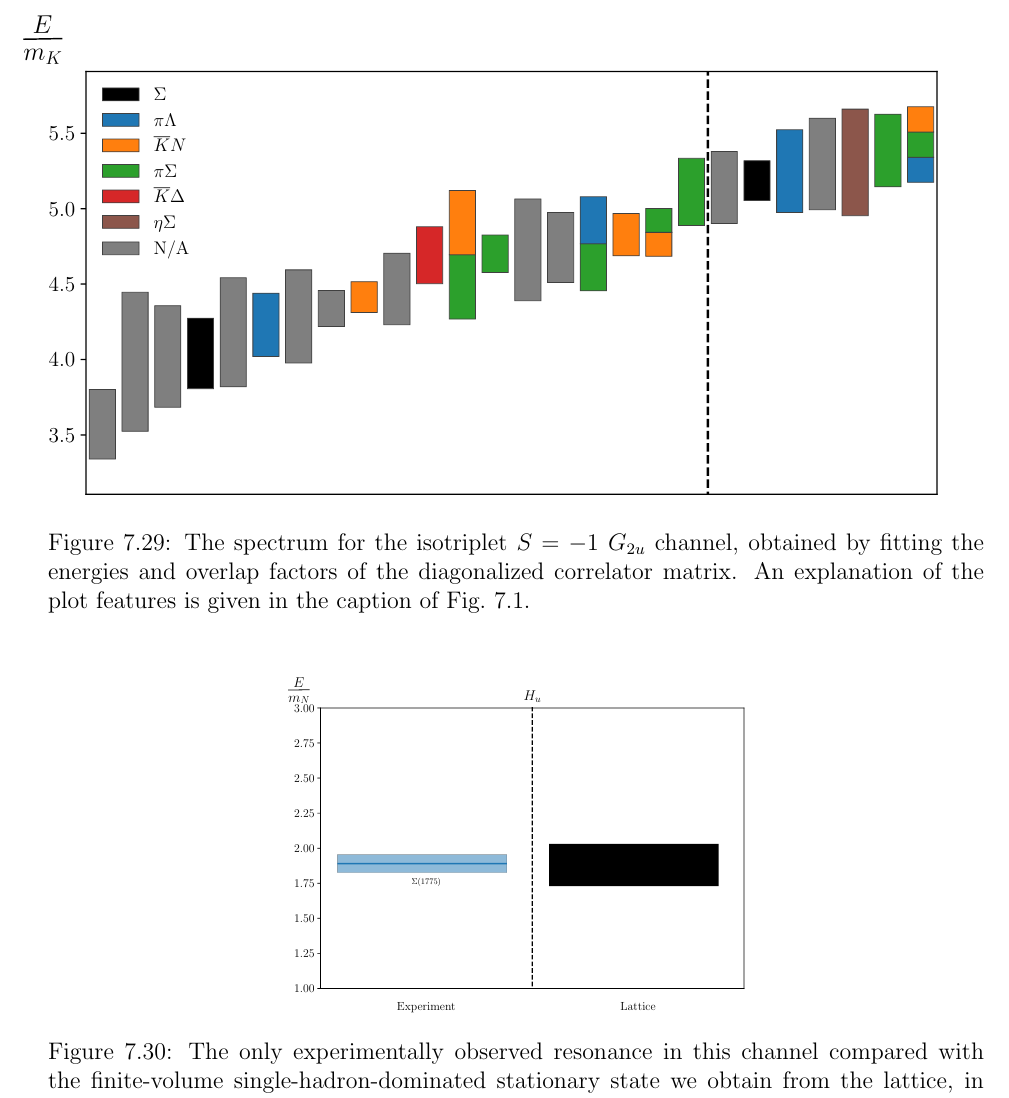
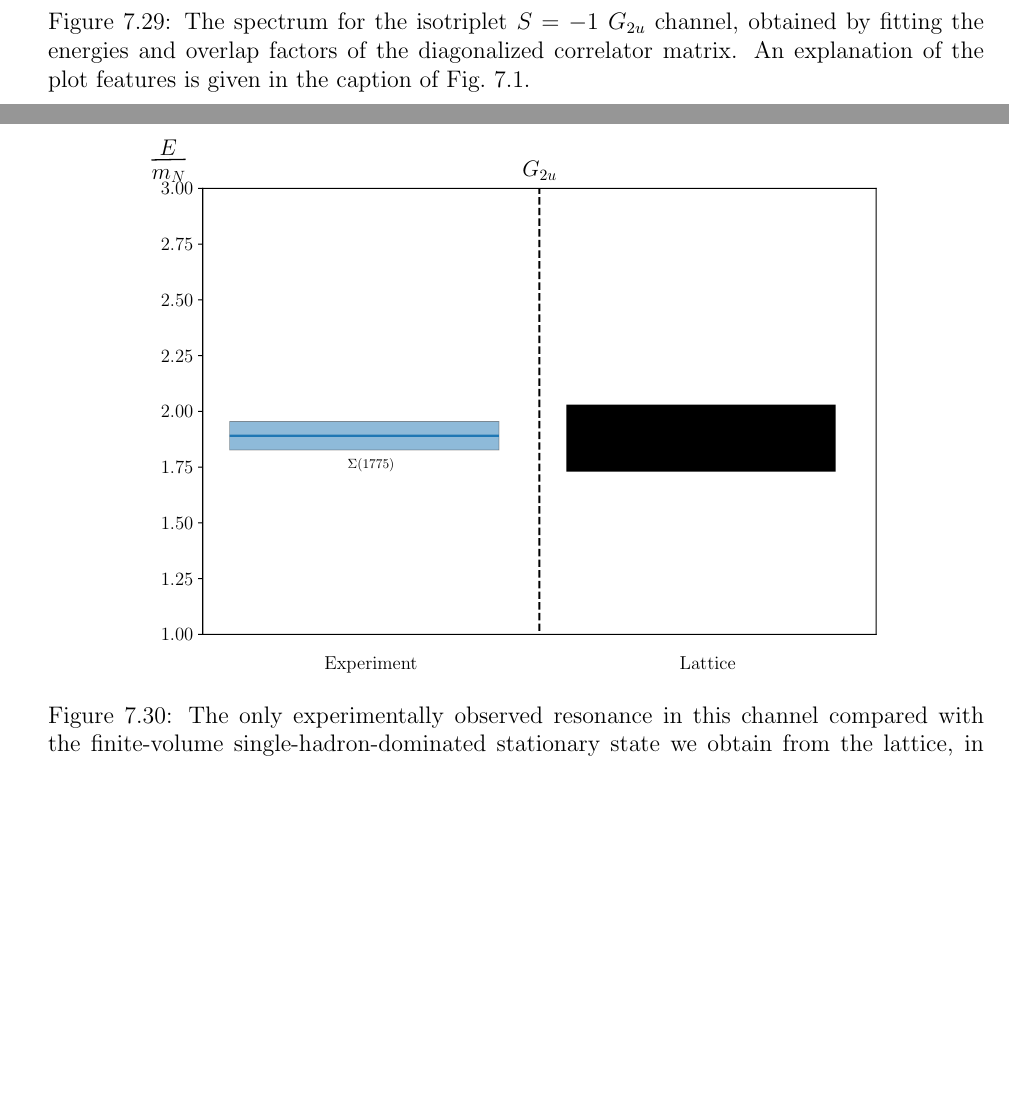
Before and after one commit to dannydarvish/thesis, a LaTeX thesis (main.tex, which reads chapters/sigmas.tex): part of page 145 of 155 before the commit and two parts of pages 145 and 146 of 156 after it, the two joined at a grey line, cut at the place of the change, the shorter picture padded with empty space. Compiled offline with pdfLaTeX.

Commit message:
fixed g2u lattice vs exp plot

```diff
--- a/chapters/sigmas.tex
+++ b/chapters/sigmas.tex
@@ -968,7 +968,7 @@ The spectrum obtained in terms of the kaon mass is shown in Fig~\ref{fig:g2u_spe
 
 \begin{figure}[H]
     \centering
-    \includegraphics[width=0.5\textwidth]{figures/sigmas/g2u/expvslat.pdf}
+    \includegraphics[width=0.8\textwidth]{figures/sigmas/g2u/expvslat.pdf}
     \caption[The only experimentally observed resonance in this channel compared with the finite-volume single-hadron-dominated stationary state we obtain from the lattice, in terms of the nucleon mass.]{The only experimentally observed resonance in this channel compared with the finite-volume single-hadron-dominated stationary state we obtain from the lattice, in terms of the nucleon mass. For the experimental states, dark bands indicate experimental uncertainty and light bands indicate decay widths.}\label{fig:g2u_exp}
 \end{figure}
 
```
Also changed, not shown: figures/sigmas/g2u/expvslat.pdf, 2 other files.
